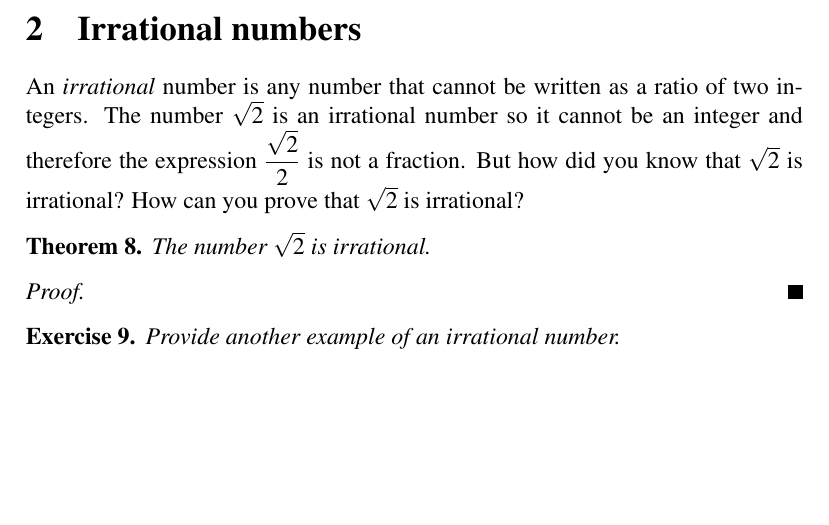
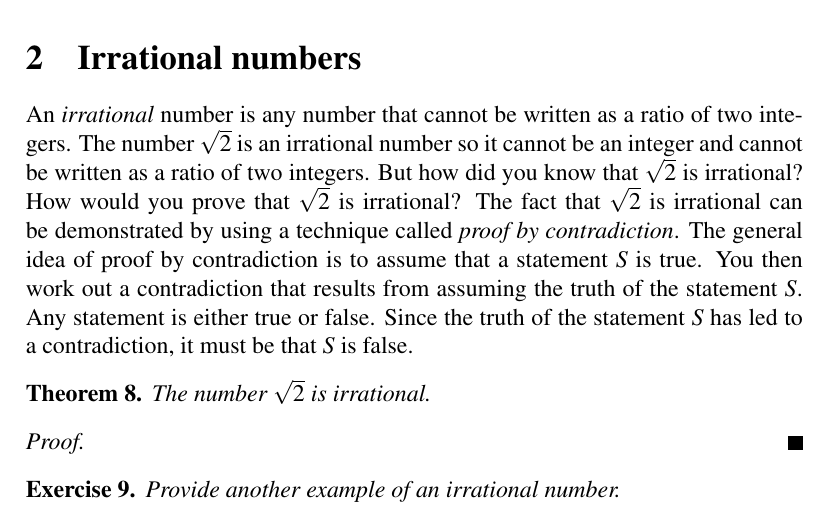
Before and after one commit to mvngu/hsnote, a LaTeX document (02_real-numbers.tex): part of page 2 of 3, cut so that both start at the same text, the shorter picture padded with empty space. Compiled offline with pdfLaTeX.

Commit message:
Explain proof by contradiction.

```diff
--- a/02_real-numbers.tex
+++ b/02_real-numbers.tex
@@ -208,10 +208,16 @@ rational number $3/7$ cannot be simplified any further.
 
 An \emph{irrational} number is any number that cannot be written as a
 ratio of two integers.  The number $\sqrt{2}$ is an irrational number
-so it cannot be an integer and therefore the expression
-$\displaystyle{\frac{\sqrt{2}}{2}}$ is not a fraction.  But how did
-you know that $\sqrt{2}$ is irrational?  How can you prove that
-$\sqrt{2}$ is irrational?
+so it cannot be an integer and cannot be written as a ratio of two
+integers.  But how did you know that $\sqrt{2}$ is irrational?  How
+would you prove that $\sqrt{2}$ is irrational?  The fact that
+$\sqrt{2}$ is irrational can be demonstrated by using a technique
+called \emph{proof by contradiction}.  The general idea of proof by
+contradiction is to assume that a statement $S$ is true.  You then
+work out a contradiction that results from assuming the truth of the
+statement $S$.  Any statement is either true or false.  Since the
+truth of the statement $S$ has led to a contradiction, it must be that
+$S$ is false.
 
 \begin{theorem}
 The number $\sqrt{2}$ is irrational.
```
